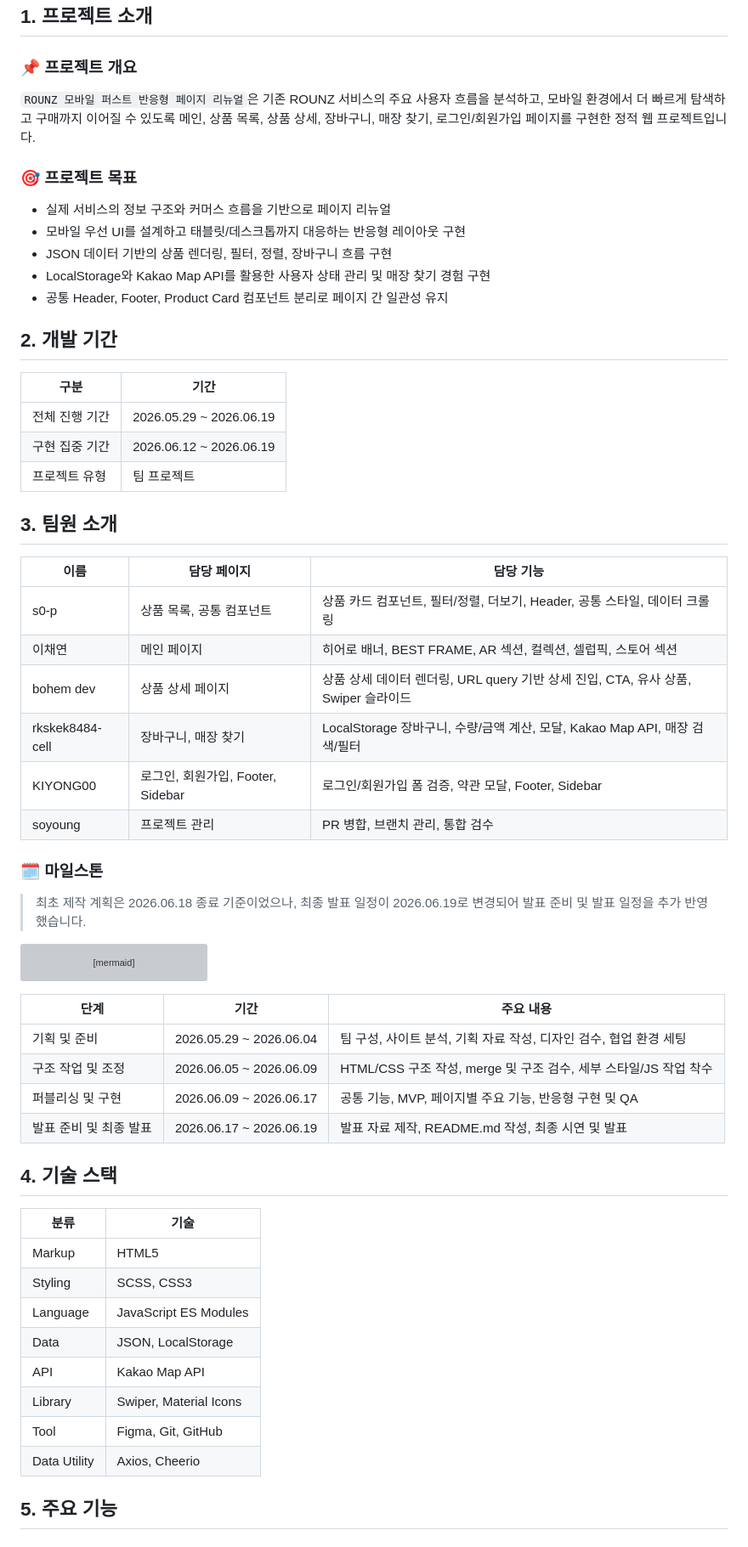
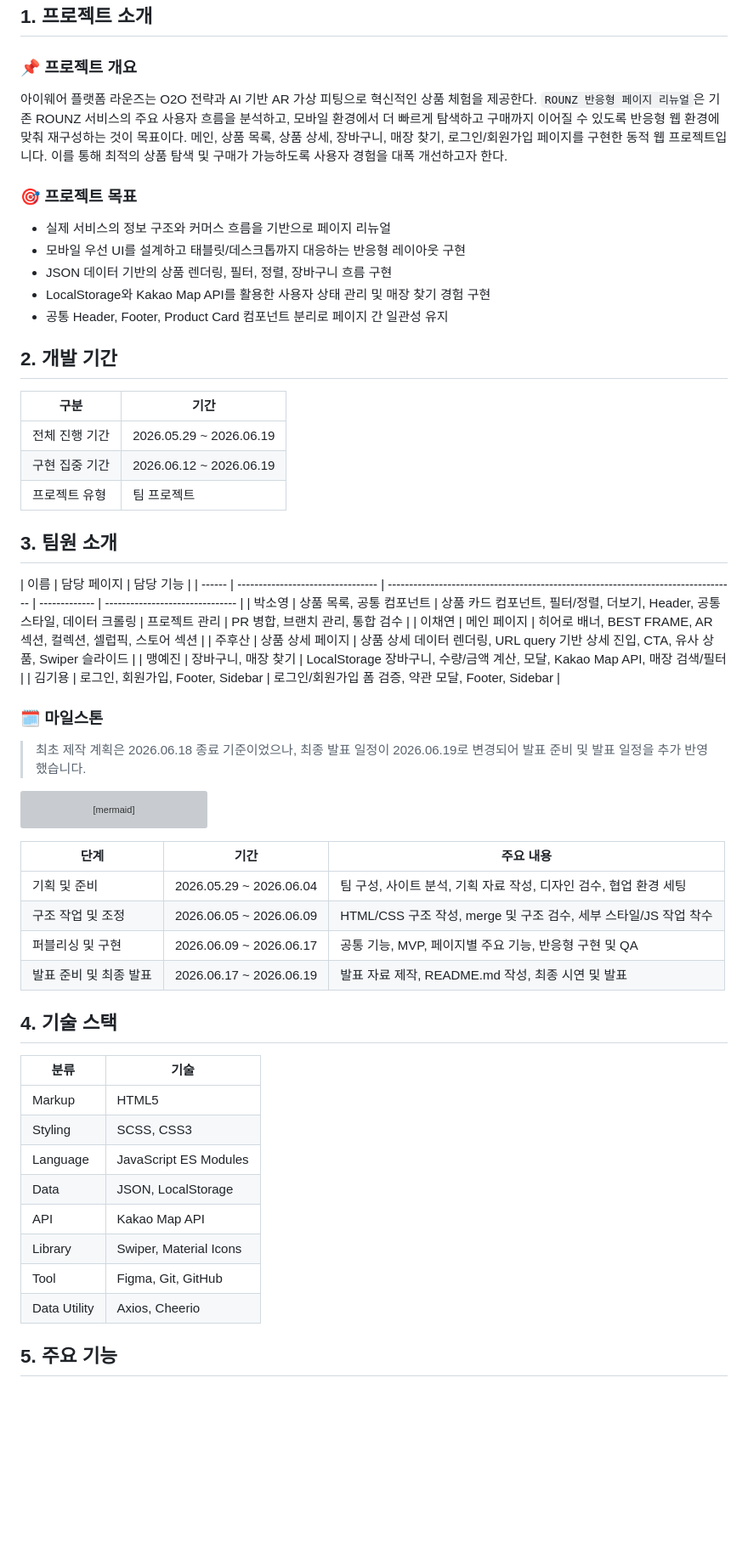
Before and after one commit to s0-p/est_fe_13_2nd_project, a Markdown page: README.md, the part around one of its changes. Shown at 85% size. Drawn GitHub-style; blank space fills up the shorter version; grey boxes are pictures that could not be loaded.

````diff
--- a/README.md
+++ b/README.md
@@ -6,7 +6,7 @@
 
 ### 📌 프로젝트 개요
 
-`ROUNZ 모바일 퍼스트 반응형 페이지 리뉴얼`은 기존 ROUNZ 서비스의 주요 사용자 흐름을 분석하고, 모바일 환경에서 더 빠르게 탐색하고 구매까지 이어질 수 있도록 메인, 상품 목록, 상품 상세, 장바구니, 매장 찾기, 로그인/회원가입 페이지를 구현한 정적 웹 프로젝트입니다.
+아이웨어 플랫폼 라운즈는 O2O 전략과 AI 기반 AR 가상 피팅으로 혁신적인 상품 체험을 제공한다. `ROUNZ 반응형 페이지 리뉴얼`은 기존 ROUNZ 서비스의 주요 사용자 흐름을 분석하고, 모바일 환경에서 더 빠르게 탐색하고 구매까지 이어질 수 있도록 반응형 웹 환경에 맞춰 재구성하는 것이 목표이다. 메인, 상품 목록, 상품 상세, 장바구니, 매장 찾기, 로그인/회원가입 페이지를 구현한 동적 웹 프로젝트입니다. 이를 통해 최적의 상품 탐색 및 구매가 가능하도록 사용자 경험을 대폭 개선하고자 한다.
 
 ### 🎯 프로젝트 목표
 
@@ -18,22 +18,21 @@
 
 ## 2. 개발 기간
 
-| 구분 | 기간 |
-| --- | --- |
+| 구분           | 기간                    |
+| -------------- | ----------------------- |
 | 전체 진행 기간 | 2026.05.29 ~ 2026.06.19 |
 | 구현 집중 기간 | 2026.06.12 ~ 2026.06.19 |
-| 프로젝트 유형 | 팀 프로젝트 |
+| 프로젝트 유형  | 팀 프로젝트             |
 
 ## 3. 팀원 소개
 
-| 이름 | 담당 페이지 | 담당 기능 |
-| --- | --- | --- |
-| s0-p | 상품 목록, 공통 컴포넌트 | 상품 카드 컴포넌트, 필터/정렬, 더보기, Header, 공통 스타일, 데이터 크롤링 |
-| 이채연 | 메인 페이지 | 히어로 배너, BEST FRAME, AR 섹션, 컬렉션, 셀럽픽, 스토어 섹션 |
-| bohem dev | 상품 상세 페이지 | 상품 상세 데이터 렌더링, URL query 기반 상세 진입, CTA, 유사 상품, Swiper 슬라이드 |
-| rkskek8484-cell | 장바구니, 매장 찾기 | LocalStorage 장바구니, 수량/금액 계산, 모달, Kakao Map API, 매장 검색/필터 |
-| KIYONG00 | 로그인, 회원가입, Footer, Sidebar | 로그인/회원가입 폼 검증, 약관 모달, Footer, Sidebar |
-| soyoung | 프로젝트 관리 | PR 병합, 브랜치 관리, 통합 검수 |
+| 이름   | 담당 페이지                       | 담당 기능                                                                          |
+| ------ | --------------------------------- | ---------------------------------------------------------------------------------- | ------------- | ------------------------------- |
+| 박소영 | 상품 목록, 공통 컴포넌트          | 상품 카드 컴포넌트, 필터/정렬, 더보기, Header, 공통 스타일, 데이터 크롤링          | 프로젝트 관리 | PR 병합, 브랜치 관리, 통합 검수 |
+| 이채연 | 메인 페이지                       | 히어로 배너, BEST FRAME, AR 섹션, 컬렉션, 셀럽픽, 스토어 섹션                      |
+| 주후산 | 상품 상세 페이지                  | 상품 상세 데이터 렌더링, URL query 기반 상세 진입, CTA, 유사 상품, Swiper 슬라이드 |
+| 맹예진 | 장바구니, 매장 찾기               | LocalStorage 장바구니, 수량/금액 계산, 모달, Kakao Map API, 매장 검색/필터         |
+| 김기용 | 로그인, 회원가입, Footer, Sidebar | 로그인/회원가입 폼 검증, 약관 모달, Footer, Sidebar                                |
 
 ### 🗓 마일스톤
 
@@ -73,25 +72,25 @@ gantt
     최종 발표                   :milestone, final-demo, 2026-06-19, 0d
 ```
 
-| 단계 | 기간 | 주요 내용 |
-| --- | --- | --- |
-| 기획 및 준비 | 2026.05.29 ~ 2026.06.04 | 팀 구성, 사이트 분석, 기획 자료 작성, 디자인 검수, 협업 환경 세팅 |
-| 구조 작업 및 조정 | 2026.06.05 ~ 2026.06.09 | HTML/CSS 구조 작성, merge 및 구조 검수, 세부 스타일/JS 작업 착수 |
-| 퍼블리싱 및 구현 | 2026.06.09 ~ 2026.06.17 | 공통 기능, MVP, 페이지별 주요 기능, 반응형 구현 및 QA |
-| 발표 준비 및 최종 발표 | 2026.06.17 ~ 2026.06.19 | 발표 자료 제작, README.md 작성, 최종 시연 및 발표 |
+| 단계                   | 기간                    | 주요 내용                                                         |
+| ---------------------- | ----------------------- | ----------------------------------------------------------------- |
+| 기획 및 준비           | 2026.05.29 ~ 2026.06.04 | 팀 구성, 사이트 분석, 기획 자료 작성, 디자인 검수, 협업 환경 세팅 |
+| 구조 작업 및 조정      | 2026.06.05 ~ 2026.06.09 | HTML/CSS 구조 작성, merge 및 구조 검수, 세부 스타일/JS 작업 착수  |
+| 퍼블리싱 및 구현       | 2026.06.09 ~ 2026.06.17 | 공통 기능, MVP, 페이지별 주요 기능, 반응형 구현 및 QA             |
+| 발표 준비 및 최종 발표 | 2026.06.17 ~ 2026.06.19 | 발표 자료 제작, README.md 작성, 최종 시연 및 발표                 |
 
 ## 4. 기술 스택
 
-| 분류 | 기술 |
-| --- | --- |
-| Markup | HTML5 |
-| Styling | SCSS, CSS3 |
-| Language | JavaScript ES Modules |
-| Data | JSON, LocalStorage |
-| API | Kakao Map API |
-| Library | Swiper, Material Icons |
-| Tool | Figma, Git, GitHub |
-| Data Utility | Axios, Cheerio |
+| 분류         | 기술                   |
+| ------------ | ---------------------- |
+| Markup       | HTML5                  |
+| Styling      | SCSS, CSS3             |
+| Language     | JavaScript ES Modules  |
+| Data         | JSON, LocalStorage     |
+| API          | Kakao Map API          |
+| Library      | Swiper, Material Icons |
+| Tool         | Figma, Git, GitHub     |
+| Data Utility | Axios, Cheerio         |
 
 ## 5. 주요 기능
 
````
Also changed, not shown: other parts of README.md (+113 -47 lines).
